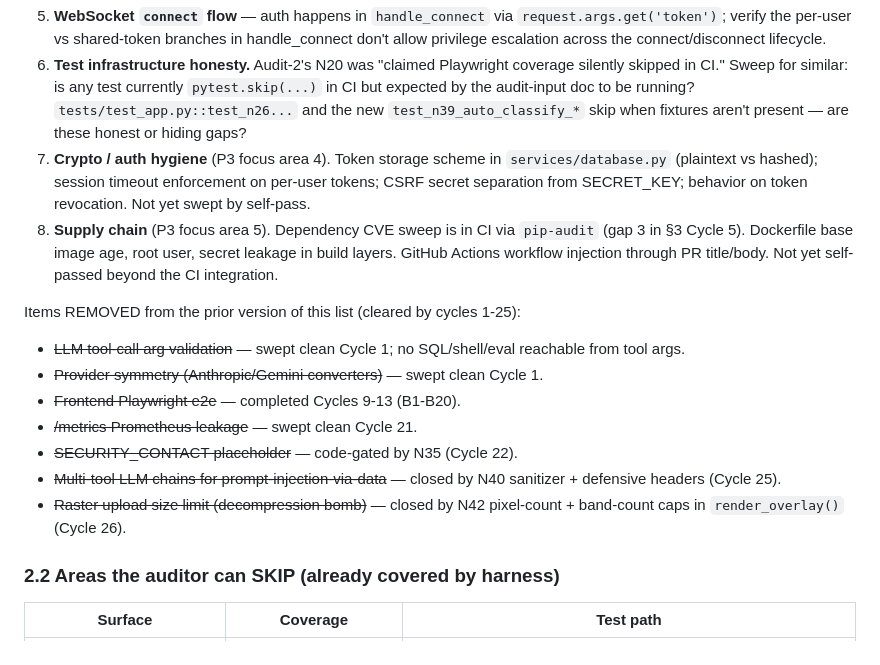
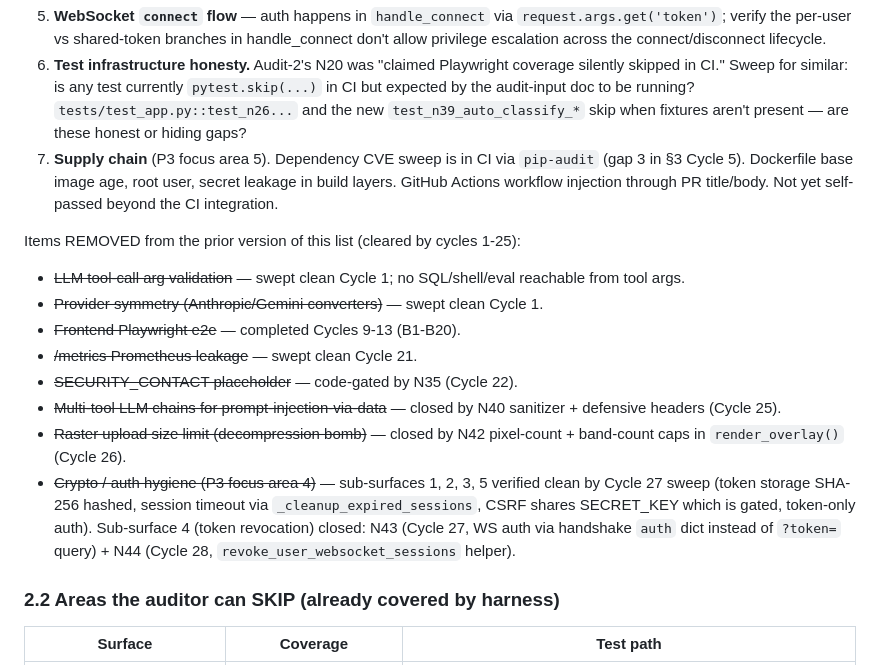
Before and after one commit to gediontek/SpatialApp, a Markdown page: work_plan/spatialapp/12-next-audit-input.md, the part around one of its changes. GitHub-like rendering.

```diff
--- a/work_plan/spatialapp/12-next-audit-input.md
+++ b/work_plan/spatialapp/12-next-audit-input.md
@@ -119,8 +119,7 @@ The items below survived the Cycles 18-23 prompt-validation cascade — meaning
 4. **Public `/api/geocode`** — no auth (intentional). Verify no enumeration / abuse vector beyond what Nominatim itself rate-limits.
 5. **WebSocket `connect` flow** — auth happens in `handle_connect` via `request.args.get('token')`; verify the per-user vs shared-token branches in handle_connect don't allow privilege escalation across the connect/disconnect lifecycle.
 6. **Test infrastructure honesty.** Audit-2's N20 was "claimed Playwright coverage silently skipped in CI." Sweep for similar: is any test currently `pytest.skip(...)` in CI but expected by the audit-input doc to be running? `tests/test_app.py::test_n26...` and the new `test_n39_auto_classify_*` skip when fixtures aren't present — are these honest or hiding gaps?
-7. **Crypto / auth hygiene** (P3 focus area 4). Token storage scheme in `services/database.py` (plaintext vs hashed); session timeout enforcement on per-user tokens; CSRF secret separation from SECRET_KEY; behavior on token revocation. Not yet swept by self-pass.
-8. **Supply chain** (P3 focus area 5). Dependency CVE sweep is in CI via `pip-audit` (gap 3 in §3 Cycle 5). Dockerfile base image age, root user, secret leakage in build layers. GitHub Actions workflow injection through PR title/body. Not yet self-passed beyond the CI integration.
+7. **Supply chain** (P3 focus area 5). Dependency CVE sweep is in CI via `pip-audit` (gap 3 in §3 Cycle 5). Dockerfile base image age, root user, secret leakage in build layers. GitHub Actions workflow injection through PR title/body. Not yet self-passed beyond the CI integration.
 
 Items REMOVED from the prior version of this list (cleared by cycles 1-25):
 - ~~LLM tool-call arg validation~~ — swept clean Cycle 1; no SQL/shell/eval reachable from tool args.
@@ -130,6 +129,7 @@ Items REMOVED from the prior version of this list (cleared by cycles 1-25):
 - ~~SECURITY_CONTACT placeholder~~ — code-gated by N35 (Cycle 22).
 - ~~Multi-tool LLM chains for prompt-injection-via-data~~ — closed by N40 sanitizer + defensive headers (Cycle 25).
 - ~~Raster upload size limit (decompression bomb)~~ — closed by N42 pixel-count + band-count caps in `render_overlay()` (Cycle 26).
+- ~~Crypto / auth hygiene (P3 focus area 4)~~ — sub-surfaces 1, 2, 3, 5 verified clean by Cycle 27 sweep (token storage SHA-256 hashed, session timeout via `_cleanup_expired_sessions`, CSRF shares SECRET_KEY which is gated, token-only auth). Sub-surface 4 (token revocation) closed: N43 (Cycle 27, WS auth via handshake `auth` dict instead of `?token=` query) + N44 (Cycle 28, `revoke_user_websocket_sessions` helper).
 
 ### 2.2 Areas the auditor can SKIP (already covered by harness)
 
```
Also changed, not shown: other parts of work_plan/spatialapp/12-next-audit-input.md (+17 -6 lines).
